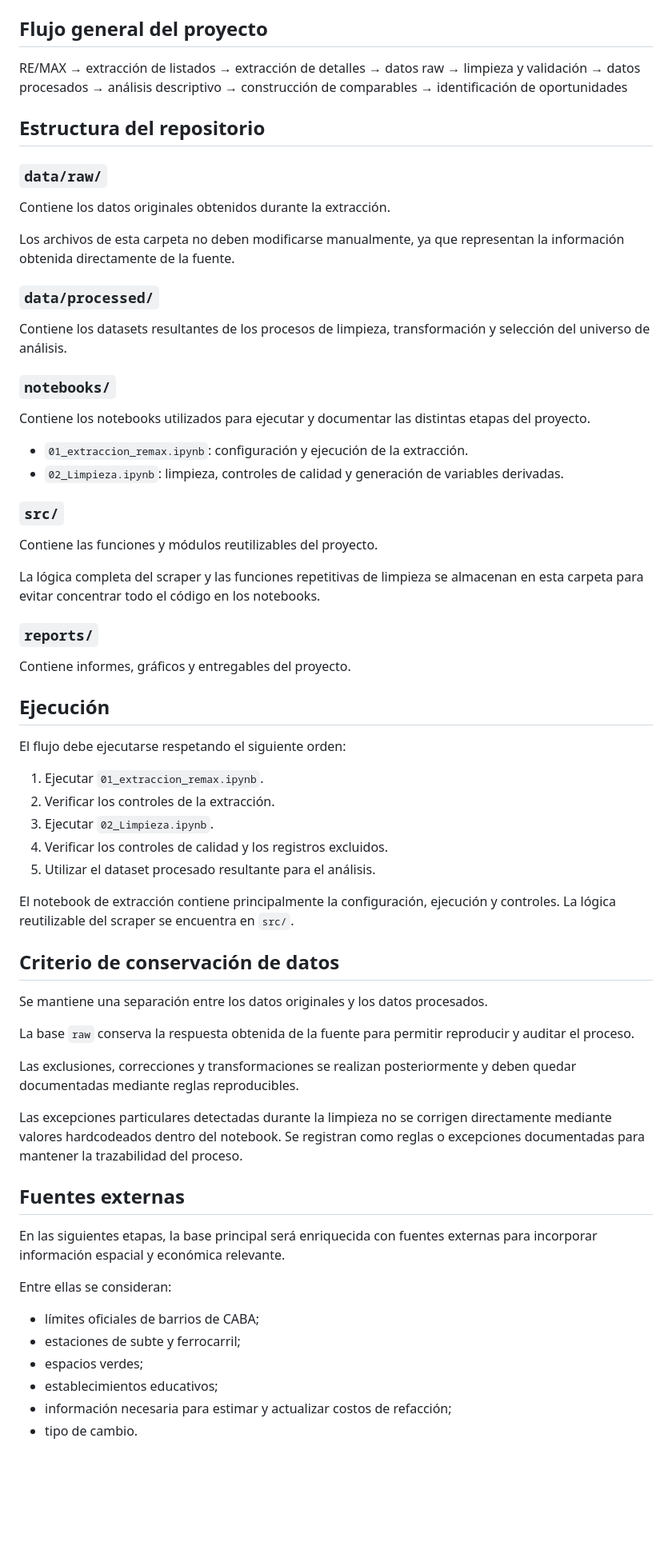
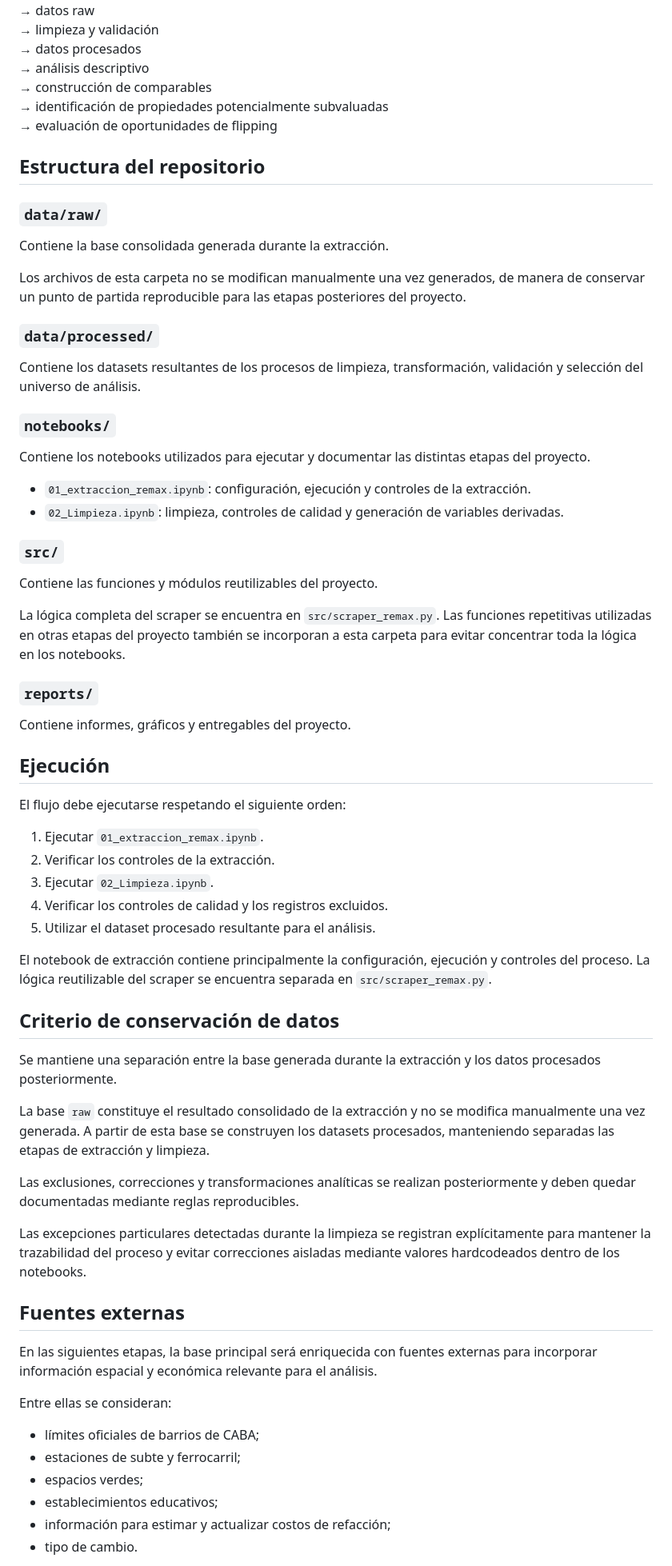
Before and after one commit to DTosoratti/tp-analitica-descriptiva-real-estate, a Markdown page: README.md, the part around one of its changes. Shown at 80% size. Rendered like a GitHub page; blank space fills up the shorter version.

```diff
--- a/README.md
+++ b/README.md
@@ -60,39 +105,47 @@ RE/MAX
 → datos procesados
 → análisis descriptivo
 → construcción de comparables
-→ identificación de oportunidades
+→ identificación de propiedades potencialmente subvaluadas
+→ evaluación de oportunidades de flipping
 
 
 ## Estructura del repositorio
 
 ### `data/raw/`
-Contiene los datos originales obtenidos durante la extracción.
 
-Los archivos de esta carpeta no deben modificarse manualmente, ya que
-representan la información obtenida directamente de la fuente.
+Contiene la base consolidada generada durante la extracción.
+
+Los archivos de esta carpeta no se modifican manualmente una vez generados,
+de manera de conservar un punto de partida reproducible para las etapas
+posteriores del proyecto.
 
 ### `data/processed/`
+
 Contiene los datasets resultantes de los procesos de limpieza,
-transformación y selección del universo de análisis.
+transformación, validación y selección del universo de análisis.
 
 ### `notebooks/`
-Contiene los notebooks utilizados para ejecutar y documentar las
-distintas etapas del proyecto.
 
-- `01_extraccion_remax.ipynb`: configuración y ejecución de la extracción.
+Contiene los notebooks utilizados para ejecutar y documentar las distintas
+etapas del proyecto.
+
+- `01_extraccion_remax.ipynb`: configuración, ejecución y controles de la
+  extracción.
 - `02_Limpieza.ipynb`: limpieza, controles de calidad y generación de
   variables derivadas.
 
 ### `src/`
+
 Contiene las funciones y módulos reutilizables del proyecto.
 
-La lógica completa del scraper y las funciones repetitivas de limpieza
-se almacenan en esta carpeta para evitar concentrar todo el código en
-los notebooks.
+La lógica completa del scraper se encuentra en `src/scraper_remax.py`.
+Las funciones repetitivas utilizadas en otras etapas del proyecto también
+se incorporan a esta carpeta para evitar concentrar toda la lógica en los
+notebooks.
 
 ### `reports/`
+
 Contiene informes, gráficos y entregables del proyecto.
-
 
 
 ## Ejecución
@@ -106,33 +159,33 @@ El flujo debe ejecutarse respetando el siguiente orden:
 5. Utilizar el dataset procesado resultante para el análisis.
 
 El notebook de extracción contiene principalmente la configuración,
-ejecución y controles. La lógica reutilizable del scraper se encuentra
-en `src/`.
-
+ejecución y controles del proceso. La lógica reutilizable del scraper se
+encuentra separada en `src/scraper_remax.py`.
 
 
 ## Criterio de conservación de datos
 
-Se mantiene una separación entre los datos originales y los datos
-procesados.
+Se mantiene una separación entre la base generada durante la extracción y
+los datos procesados posteriormente.
 
-La base `raw` conserva la respuesta obtenida de la fuente para permitir
-reproducir y auditar el proceso.
+La base `raw` constituye el resultado consolidado de la extracción y no se
+modifica manualmente una vez generada. A partir de esta base se construyen
+los datasets procesados, manteniendo separadas las etapas de extracción y
+limpieza.
 
-Las exclusiones, correcciones y transformaciones se realizan posteriormente
-y deben quedar documentadas mediante reglas reproducibles.
+Las exclusiones, correcciones y transformaciones analíticas se realizan
+posteriormente y deben quedar documentadas mediante reglas reproducibles.
 
-Las excepciones particulares detectadas durante la limpieza no se corrigen
-directamente mediante valores hardcodeados dentro del notebook. Se registran
-como reglas o excepciones documentadas para mantener la trazabilidad del
-proceso.
-
+Las excepciones particulares detectadas durante la limpieza se registran
+explícitamente para mantener la trazabilidad del proceso y evitar
+correcciones aisladas mediante valores hardcodeados dentro de los notebooks.
 
 
 ## Fuentes externas
 
 En las siguientes etapas, la base principal será enriquecida con fuentes
-externas para incorporar información espacial y económica relevante.
+externas para incorporar información espacial y económica relevante para
+el análisis.
 
 Entre ellas se consideran:
 
@@ -140,6 +193,6 @@ Entre ellas se consideran:
 - estaciones de subte y ferrocarril;
 - espacios verdes;
 - establecimientos educativos;
-- información necesaria para estimar y actualizar costos de refacción;
+- información para estimar y actualizar costos de refacción;
 - tipo de cambio.
 
```
Also changed, not shown: other parts of README.md (+57 -12 lines).
